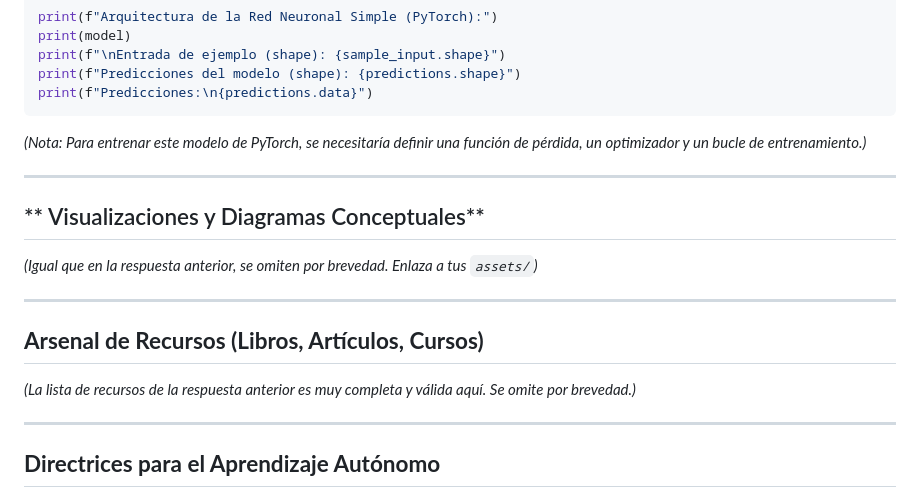
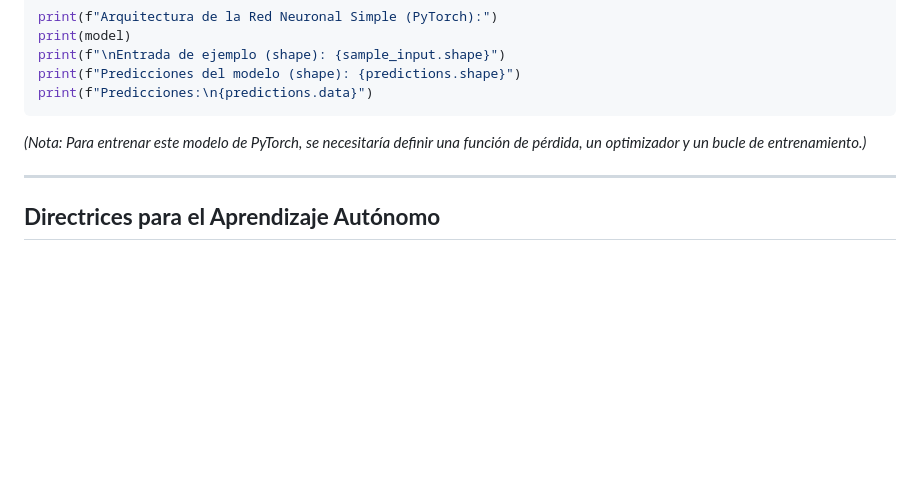
Before and after one commit to sgevatschnaider/IA-Teoria-Practica-Aplicaciones-, a Markdown page: README.md, the part around the change. Rendered like a GitHub page; blank space fills up the shorter version.

```diff
--- a/README.md
+++ b/README.md
@@ -184,18 +184,6 @@ print(f"Predicciones:\n{predictions.data}")
 ---
 
 
-## ** Visualizaciones y Diagramas Conceptuales**
-
-*(Igual que en la respuesta anterior, se omiten por brevedad. Enlaza a tus `assets/`)*
-
----
-
-## **Arsenal de Recursos (Libros, Artículos, Cursos)**
-
-*(La lista de recursos de la respuesta anterior es muy completa y válida aquí. Se omite por brevedad.)*
-
----
-
 ## **Directrices para el Aprendizaje Autónomo**
 
 *   **Fundamentos Sólidos:** No saltes las bases matemáticas y de programación.
```
